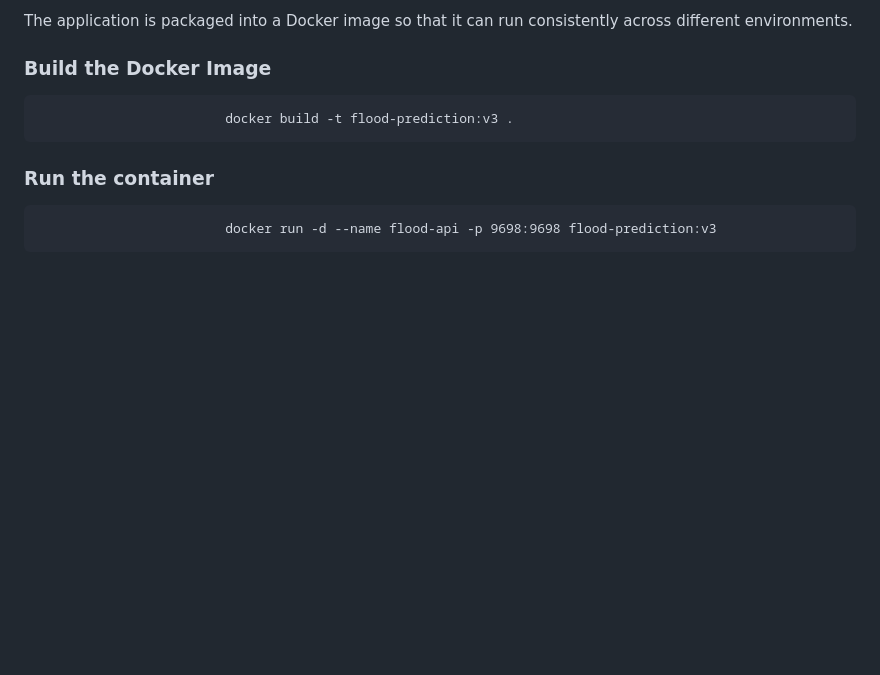
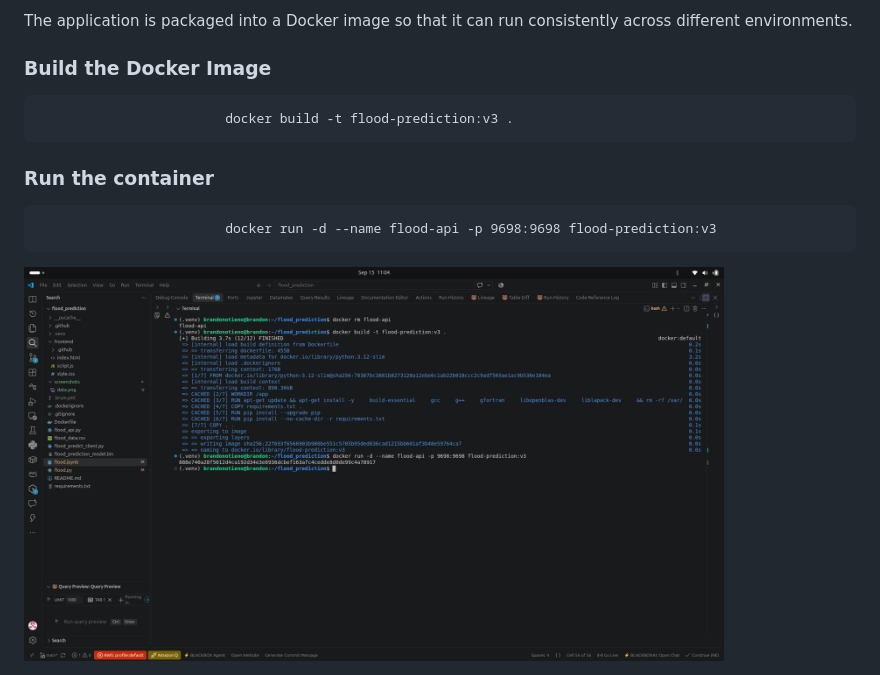
Before and after one commit to Brandon-12437/flood_prediction, a Markdown page: README.md, the part around the change. Rendered like a GitHub page; blank space fills up the shorter version.

```diff
--- a/README.md
+++ b/README.md
@@ -111,3 +111,5 @@ consistently across different environments.
                             docker build -t flood-prediction:v3 .
 ### Run the container
                             docker run -d --name flood-api -p 9698:9698 flood-prediction:v3
+
+   <img width="700" alt="Docker Build" src="screenshots/Screenshot%20from%202026-09-15%2011-04-18.png" />
```
